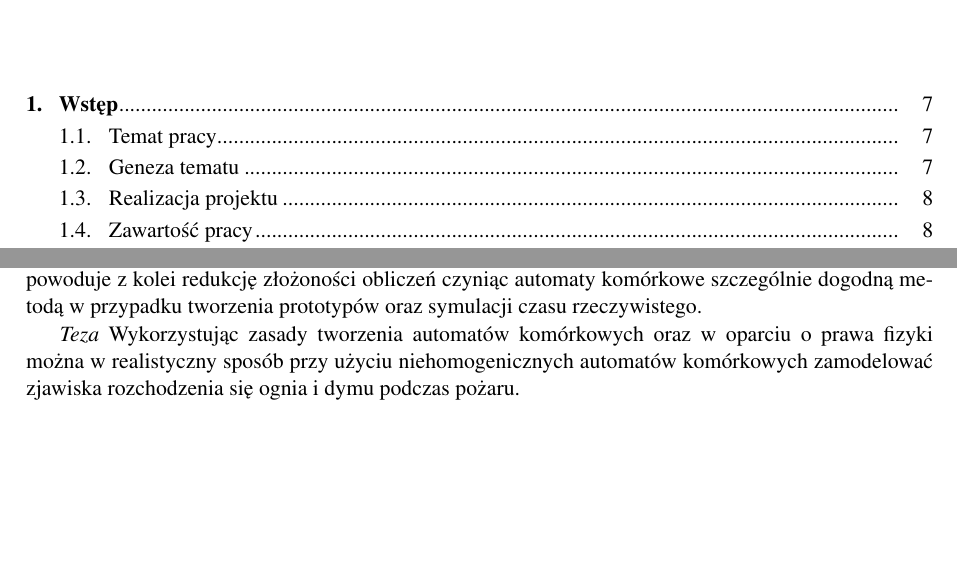
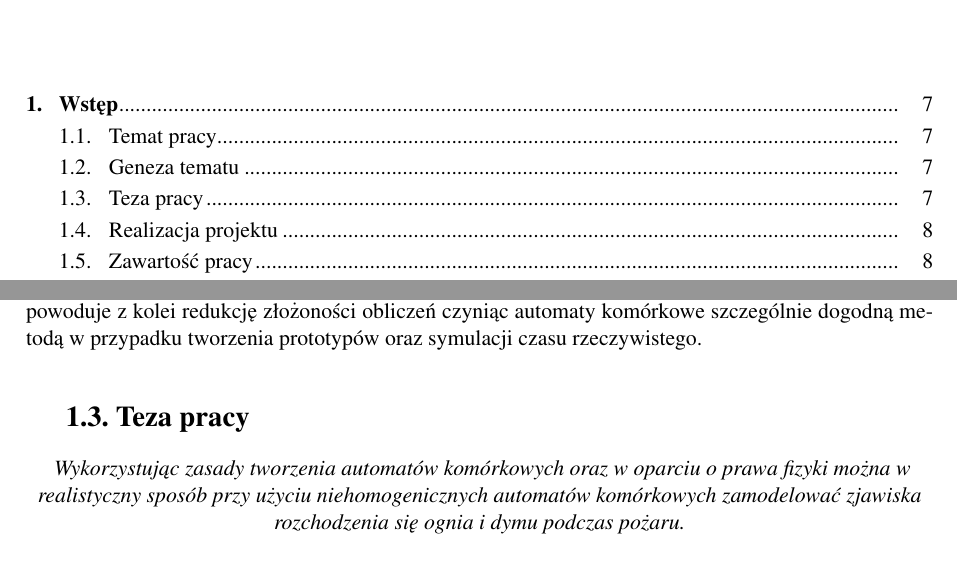
Before and after one commit to dorota/Sparkle, a LaTeX thesis (Ksiazeczka/PracaMain.tex, which reads Ksiazeczka/R1_Wstep.tex): two parts of pages 5 and 7 of 40, joined at a grey line, cut so that both start at the same text, the shorter picture padded with empty space. Compiled offline with pdfLaTeX.

Commit message:
kosmetyka wstepu

```diff
--- a/Ksiazeczka/R1_Wstep.tex
+++ b/Ksiazeczka/R1_Wstep.tex
@@ -29,15 +29,13 @@ opierają na metodach numerycznej dynamiki płynów (ang. Computational Fluid Dy
 Głównymi wadami jest złożoność obliczeń i stopień komplikacji modelu.
 Niehomogeniczne automaty komórkowe umożliwiają znaczne uproszczenie modelu. Uproszczenie modelu powoduje z kolei redukcję złożoności
 obliczeń czyniąc automaty komórkowe szczególnie dogodną metodą w przypadku tworzenia prototypów oraz symulacji czasu rzeczywistego.
-
 %dopisać coś jeszcze o tym, że nie ma takich symulatorów wyk. automaty komórkowe
-
-
-
-\textit{Teza} Wykorzystując zasady tworzenia automatów komórkowych oraz w oparciu o prawa fizyki można w realistyczny sposób
+\section{Teza pracy}
+\begin{center}
+\textit{ Wykorzystując zasady tworzenia automatów komórkowych oraz w oparciu o prawa fizyki można w realistyczny sposób
 przy użyciu niehomogenicznych
 automatów komórkowych
-zamodelować zjawiska rozchodzenia się ognia i dymu podczas pożaru.
+zamodelować zjawiska rozchodzenia się ognia i dymu podczas pożaru.} \end{center} \\ \\
 
 W celu wykazania powyższej tezy przeprowadzono następujące działania:
 \begin{itemize}
```
Also changed, not shown: Ksiazeczka/PracaMain.pdf, Ksiazeczka/R1_Wstep.tex (1 more changed lines), 4 other files.
